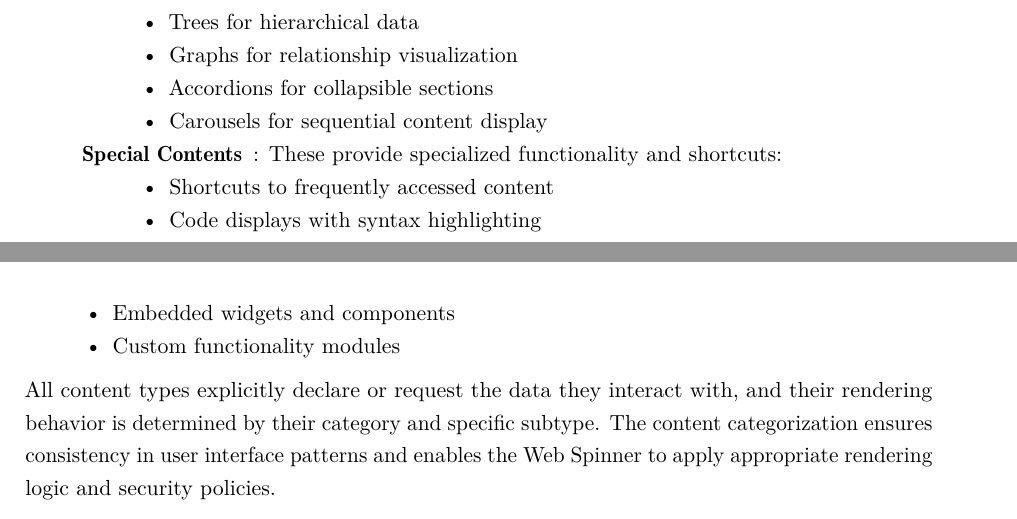
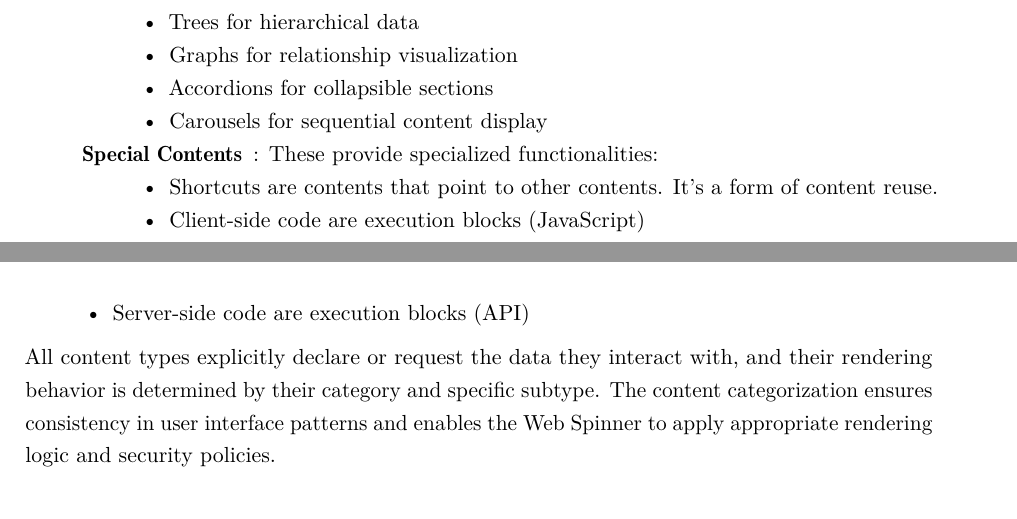
Before and after one commit to spintheweb/book, a LaTeX thesis (main.tex, which reads part2-framework/wbdl.tex, preamble/glossary.tex, preamble/packages.tex): two parts of pages 49 and 50 of 133, joined at a grey line, cut so that both start at the same text. Compiled offline with pdfLaTeX.

Commit message:
Update Spin the Web build process and enhance glossary entries for clarity and functionality

```diff
--- a/part2-framework/wbdl.tex
+++ b/part2-framework/wbdl.tex
@@ -216,12 +216,11 @@ Contents are the fundamental elements of \wbdl{} and represent interactive data
 \item Carousels for sequential content display
 \end{itemize}
 
-\item[\textbf{Special Contents}]: These provide specialized functionality and shortcuts:
+\item[\textbf{Special Contents}]: These provide specialized functionalities:
 \begin{itemize}
-\item Shortcuts to frequently accessed content
-\item Code displays with syntax highlighting
-\item Embedded widgets and components
-\item Custom functionality modules
+\item Shortcuts are contents that point to other contents. It's a form of content reuse.
+\item Client-side code are execution blocks (JavaScript)
+\item Server-side code are execution blocks (API)
 \end{itemize}
 \end{description}
 
--- a/preamble/glossary.tex
+++ b/preamble/glossary.tex
@@ -1,39 +1,46 @@
 % Define glossary entries
 \newglossaryentry{portal}{
     name={portal},
+    sort={portal},
     plural={portals},
     description={An \textbf{Enterprise Web Portal}: a single access point that unifies the capabilities of a website (public information and brand presence) and a web application (aggregation, personalization, discovery, interactive and transactional workflows). In this book, unless otherwise specified, the term \emph{portal} refers to the \textbf{Enterprise Web Portal} and is capable of handling all virtualizable activities associated with an enterprise across roles and channels}
 }
 
 \newglossaryentry{rest}{
     name={REST},
+    sort={rest},
     description={Representational State Transfer. A software architectural style that defines a set of constraints to be used for creating Web services}
 }
 
 \newglossaryentry{api}{
     name={API},
+    sort={api},
     description={Application Programming Interface. A set of definitions and protocols for building and integrating application software}
 }
 
 \newglossaryentry{uri}{
     name={URI},
+    sort={uri},
     description={Uniform Resource Identifier. A unique sequence of characters that identifies a logical or physical resource}
 }
 
 % Project-specific terms
 \newglossaryentry{webbase}{
     name={webbase},
+    sort={webbase},
     plural={webbases},
     description={A complete WBDL-described portal: the full, declarative structure of a site including areas, pages, contents, datasources, and configuration}
 }
 
 \newglossaryentry{webbaselet}{
     name={webbaselet},
+    sort={webbaselet},
     plural={webbaselets},
     description={A modular fragment of a webbase. A WBDL document rooted at an STWArea that can be imported or integrated into a full webbase}
 }
 
 \newglossaryentry{ebranding}{
     name={eBranding},
+    sort={ebranding},
     description={The practice of virtualizing all virtualizable aspects of an entity (organization, enterprise, trade, or group) into a single, coherent digital channel. eBranding unifies documentation and action: it presents public and private information, interactive workflows, and system integrations through a role-aware portal that acts as the brand's primary digital harbor. It emphasizes consistency, accessibility, and governance across audiences (public, customers, suppliers, partners, regulators, employees), and favors integration over replacement by orchestrating APIs and existing systems behind a unified experience}
 }
--- a/preamble/packages.tex
+++ b/preamble/packages.tex
@@ -65,7 +65,8 @@
 
 % Index and glossary
 \usepackage{makeidx}
-\usepackage[acronym,toc]{glossaries}
+% Glossaries: ensure entries hyperlink correctly and appear as a chapter in book class
+\usepackage[acronym,toc,section=chapter,hyperfirst=true]{glossaries}
 
 % Bibliography
 \usepackage{natbib}
```
Also changed, not shown: main.tex (+2 -0 lines), SpinTheWeb.pdf, 1 other file.
